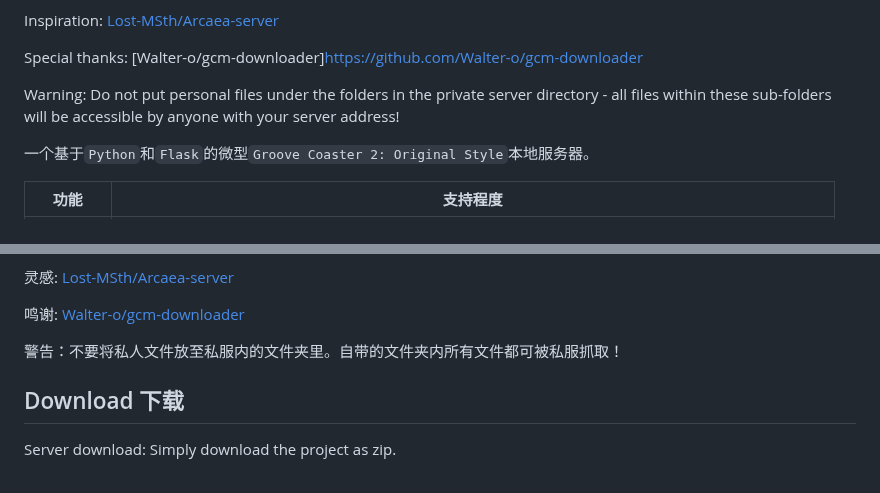
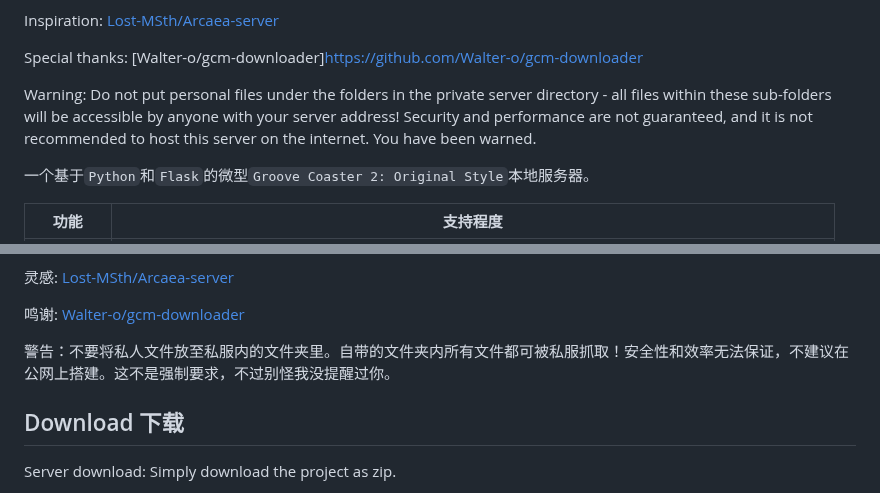
Before and after one commit to qwerfd2/Groove_Coaster_2_Server, a Markdown page: README.md, 2 parts joined by grey strips. Drawn GitHub-style.

````diff
--- a/README.md
+++ b/README.md
@@ -22,7 +22,7 @@ Inspiration: [Lost-MSth/Arcaea-server](https://github.com/Lost-MSth/Arcaea-serve
 
 Special thanks: [Walter-o/gcm-downloader]https://github.com/Walter-o/gcm-downloader
 
-Warning: Do not put personal files under the folders in the private server directory - all files within these sub-folders will be accessible by anyone with your server address!
+Warning: Do not put personal files under the folders in the private server directory - all files within these sub-folders will be accessible by anyone with your server address! Security and performance are not guaranteed, and it is not recommended to host this server on the internet. You have been warned.
 
 一个基于```Python```和```Flask```的微型```Groove Coaster 2: Original Style```本地服务器。
 
@@ -46,7 +46,7 @@ Warning: Do not put personal files under the folders in the private server direc
 
 鸣谢: [Walter-o/gcm-downloader](https://github.com/Walter-o/gcm-downloader)
 
-警告：不要将私人文件放至私服内的文件夹里。自带的文件夹内所有文件都可被私服抓取！
+警告：不要将私人文件放至私服内的文件夹里。自带的文件夹内所有文件都可被私服抓取！安全性和效率无法保证，不建议在公网上搭建。这不是强制要求，不过别怪我没提醒过你。
 
 ## Download 下载
 
````
